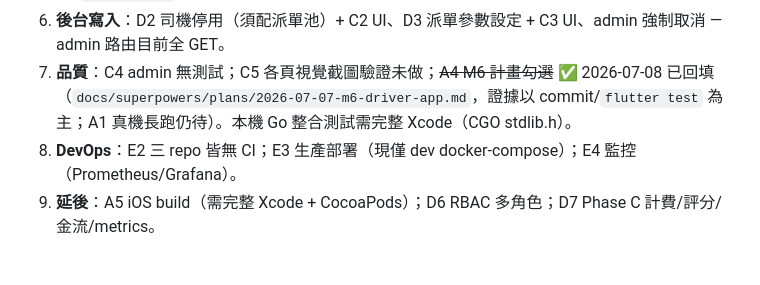
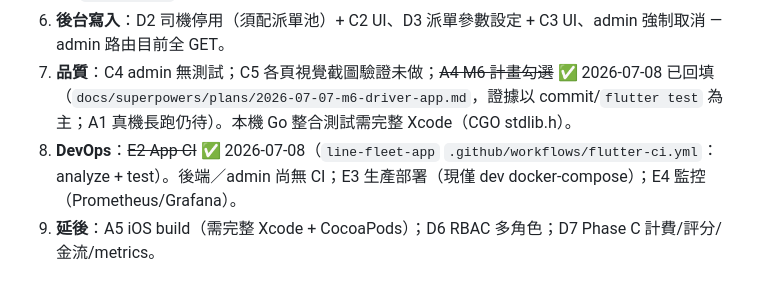
Before and after one commit to thothawei/fleet-dispatch, a Markdown page: docs/STATUS.md, the part around the change. Drawn GitHub-style.

Commit message:
docs: 回填 App Flutter CI（E2）已上線
line-fleet-app 已有 analyze+test workflow；後端/admin 仍缺 CI。

Co-authored-by: Cursor <cursoragent@cursor.com>

```diff
--- a/docs/STATUS.md
+++ b/docs/STATUS.md
@@ -55,7 +55,7 @@ git 慣例：fleet 三 repo 直接在 `main` 開發、commit 後直接 push（pu
 5. **D4 `ride_events` 審計表**：migrations 只到 000007，未建。
 6. **後台寫入**：D2 司機停用（須配派單池）+ C2 UI、D3 派單參數設定 + C3 UI、admin 強制取消 — admin 路由目前全 GET。
 7. **品質**：C4 admin 無測試；C5 各頁視覺截圖驗證未做；~~A4 M6 計畫勾選~~ ✅ 2026-07-08 已回填（`docs/superpowers/plans/2026-07-07-m6-driver-app.md`，證據以 commit/`flutter test` 為主；A1 真機長跑仍待）。本機 Go 整合測試需完整 Xcode（CGO stdlib.h）。
-8. **DevOps**：E2 三 repo 皆無 CI；E3 生產部署（現僅 dev docker-compose）；E4 監控（Prometheus/Grafana）。
+8. **DevOps**：~~E2 App CI~~ ✅ 2026-07-08（`line-fleet-app` `.github/workflows/flutter-ci.yml`：analyze + test）。後端／admin 尚無 CI；E3 生產部署（現僅 dev docker-compose）；E4 監控（Prometheus/Grafana）。
 9. **延後**：A5 iOS build（需完整 Xcode + CocoaPods）；D6 RBAC 多角色；D7 Phase C 計費/評分/金流/metrics。
 
 ## 環境備忘
```
